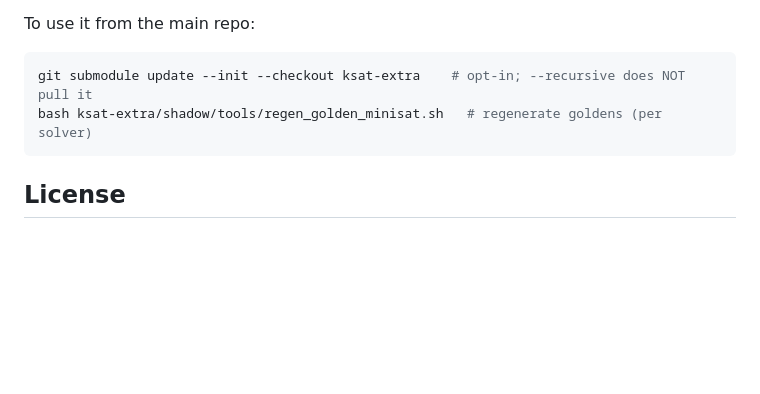
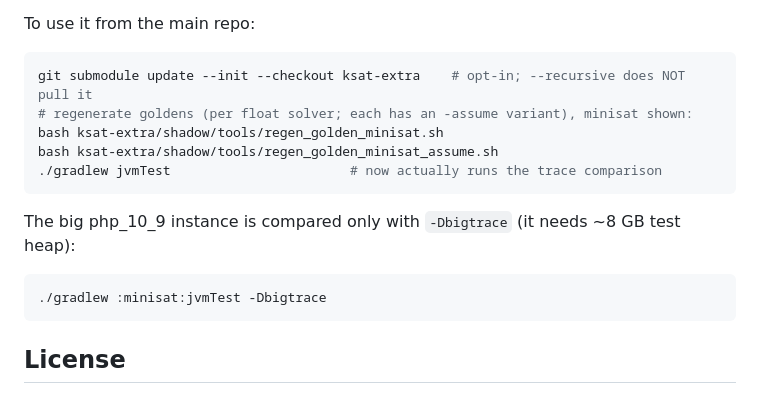
Before and after one commit to manfredscheucher/ksat-extra, a Markdown page: README.md, the part around the change. GitHub-like rendering; blank space fills up the shorter version.

Commit message:
cleanup readme

````diff
--- a/README.md
+++ b/README.md
@@ -54,7 +54,16 @@ To use it from the main repo:
 
 ```bash
 git submodule update --init --checkout ksat-extra    # opt-in; --recursive does NOT pull it
-bash ksat-extra/shadow/tools/regen_golden_minisat.sh   # regenerate goldens (per solver)
+# regenerate goldens (per float solver; each has an -assume variant), minisat shown:
+bash ksat-extra/shadow/tools/regen_golden_minisat.sh
+bash ksat-extra/shadow/tools/regen_golden_minisat_assume.sh
+./gradlew jvmTest                       # now actually runs the trace comparison
+```
+
+The big php_10_9 instance is compared only with `-Dbigtrace` (it needs ~8 GB test heap):
+
+```bash
+./gradlew :minisat:jvmTest -Dbigtrace
 ```
 
 ## License
````
